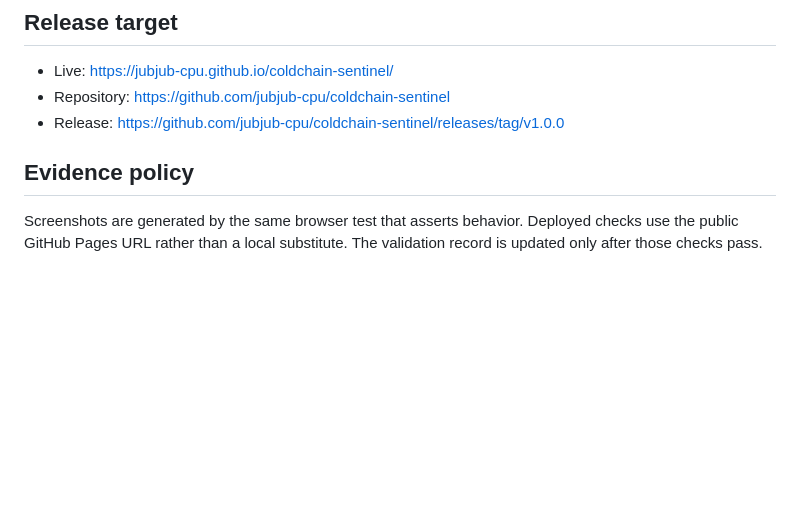
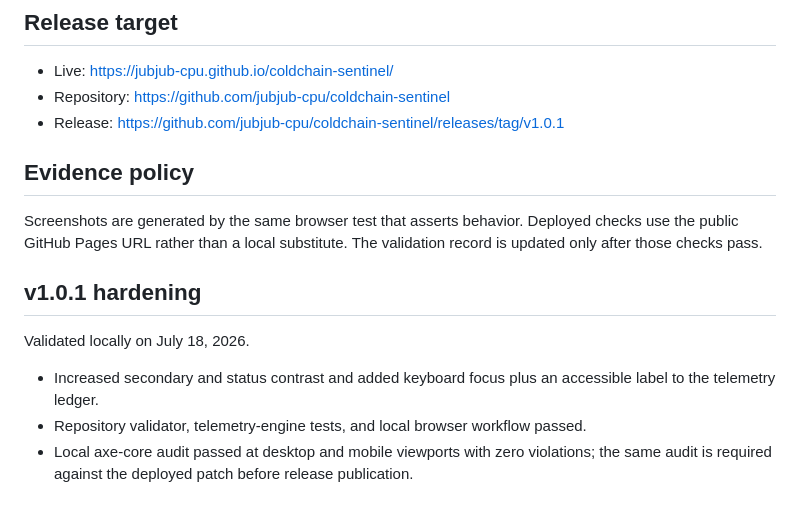
Before and after one commit to jubjub-cpu/coldchain-sentinel, a Markdown page: docs/VALIDATION.md, the part around the change. GitHub-like rendering; blank space fills up the shorter version.

Commit message:
fix: improve telemetry accessibility

```diff
--- a/docs/VALIDATION.md
+++ b/docs/VALIDATION.md
@@ -45,8 +45,16 @@ The first deployed product tree was commit `064b22f1c333b3e853ade7980a2095de42d6
 
 - Live: https://jubjub-cpu.github.io/coldchain-sentinel/
 - Repository: https://github.com/jubjub-cpu/coldchain-sentinel
-- Release: https://github.com/jubjub-cpu/coldchain-sentinel/releases/tag/v1.0.0
+- Release: https://github.com/jubjub-cpu/coldchain-sentinel/releases/tag/v1.0.1
 
 ## Evidence policy
 
 Screenshots are generated by the same browser test that asserts behavior. Deployed checks use the public GitHub Pages URL rather than a local substitute. The validation record is updated only after those checks pass.
+
+## v1.0.1 hardening
+
+Validated locally on July 18, 2026.
+
+- Increased secondary and status contrast and added keyboard focus plus an accessible label to the telemetry ledger.
+- Repository validator, telemetry-engine tests, and local browser workflow passed.
+- Local axe-core audit passed at desktop and mobile viewports with zero violations; the same audit is required against the deployed patch before release publication.
```
Also changed, not shown: README.md (+1 -1 lines), docs/RELEASE_NOTES.md (+6 -0 lines), docs/screenshots/coldchain-sentinel-desktop.png, docs/screenshots/coldchain-sentinel-mobile.png, 3 other files.
